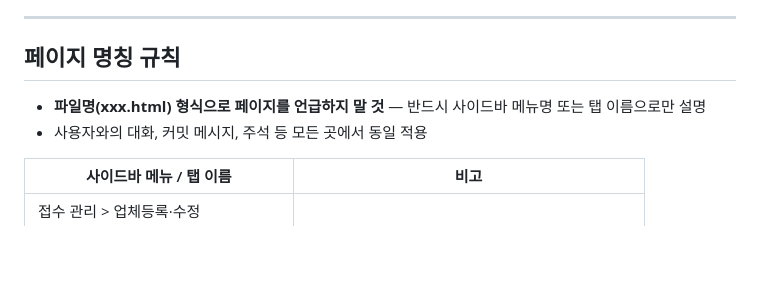
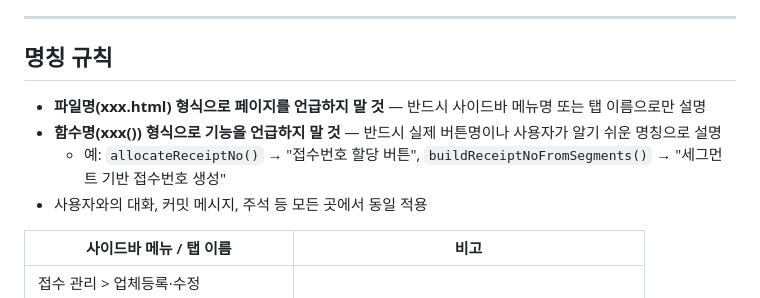
Before and after one commit to biofl1411/bfl_lims, a Markdown page: CLAUDE.md, the part around the change. Drawn GitHub-style; blank space fills up the shorter version.

Commit message:
CLAUDE.md 명칭 규칙 추가 — 함수명 대신 버튼명/기능명 사용
Co-Authored-By: Claude Opus 4.6 (1M context) <noreply@anthropic.com>

```diff
--- a/CLAUDE.md
+++ b/CLAUDE.md
@@ -139,9 +139,11 @@
 
 ---
 
-## 페이지 명칭 규칙
+## 명칭 규칙
 
 - **파일명(xxx.html) 형식으로 페이지를 언급하지 말 것** — 반드시 사이드바 메뉴명 또는 탭 이름으로만 설명
+- **함수명(xxx()) 형식으로 기능을 언급하지 말 것** — 반드시 실제 버튼명이나 사용자가 알기 쉬운 명칭으로 설명
+  - 예: `allocateReceiptNo()` → "접수번호 할당 버튼", `buildReceiptNoFromSegments()` → "세그먼트 기반 접수번호 생성"
 - 사용자와의 대화, 커밋 메시지, 주석 등 모든 곳에서 동일 적용
 
 | 사이드바 메뉴 / 탭 이름 | 비고 |
```
